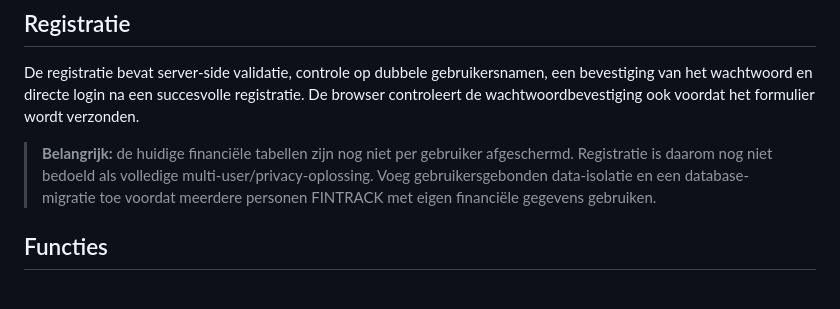
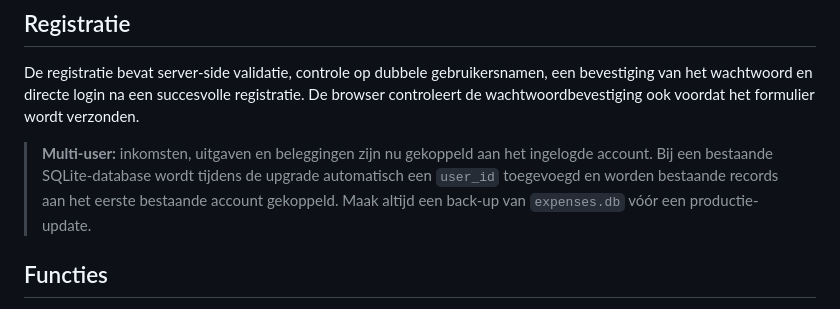
Before and after one commit to Jelle2003/FinTracker, a Markdown page: README.md, the part around the change. Rendered like a GitHub page.

Commit message:
Document per-user financial data isolation

```diff
--- a/README.md
+++ b/README.md
@@ -12,7 +12,7 @@ FINTRACK ondersteunt automatisch een **licht en donker thema** op basis van de s
 
 De registratie bevat server-side validatie, controle op dubbele gebruikersnamen, een bevestiging van het wachtwoord en directe login na een succesvolle registratie. De browser controleert de wachtwoordbevestiging ook voordat het formulier wordt verzonden.
 
-> **Belangrijk:** de huidige financiële tabellen zijn nog niet per gebruiker afgeschermd. Registratie is daarom nog niet bedoeld als volledige multi-user/privacy-oplossing. Voeg gebruikersgebonden data-isolatie en een database-migratie toe voordat meerdere personen FINTRACK met eigen financiële gegevens gebruiken.
+> **Multi-user:** inkomsten, uitgaven en beleggingen zijn nu gekoppeld aan het ingelogde account. Bij een bestaande SQLite-database wordt tijdens de upgrade automatisch een `user_id` toegevoegd en worden bestaande records aan het eerste bestaande account gekoppeld. Maak altijd een back-up van `expenses.db` vóór een productie-update.
 
 ## Functies
 
```
